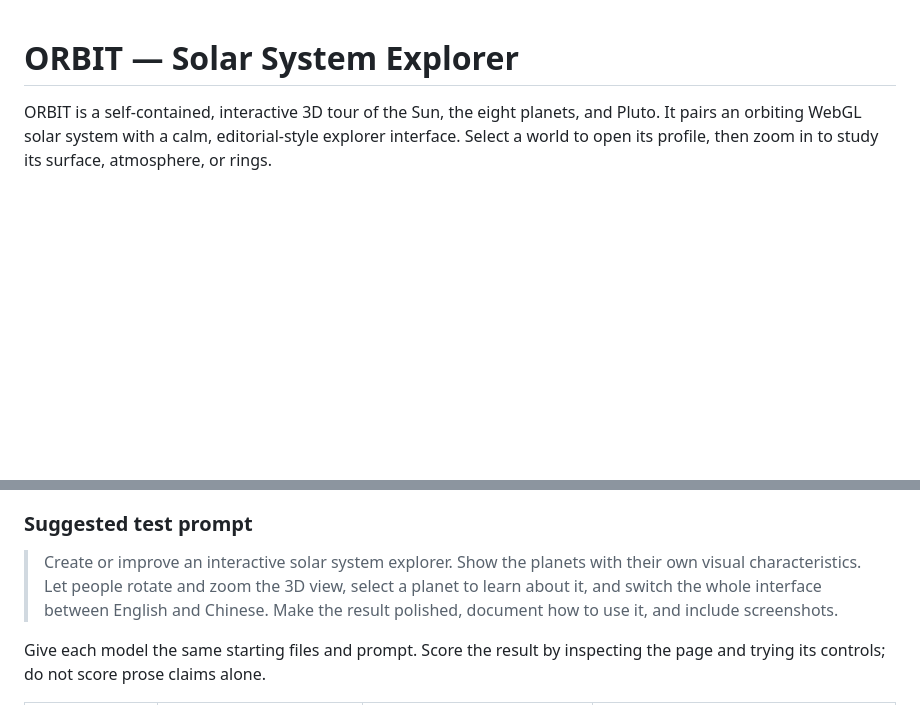
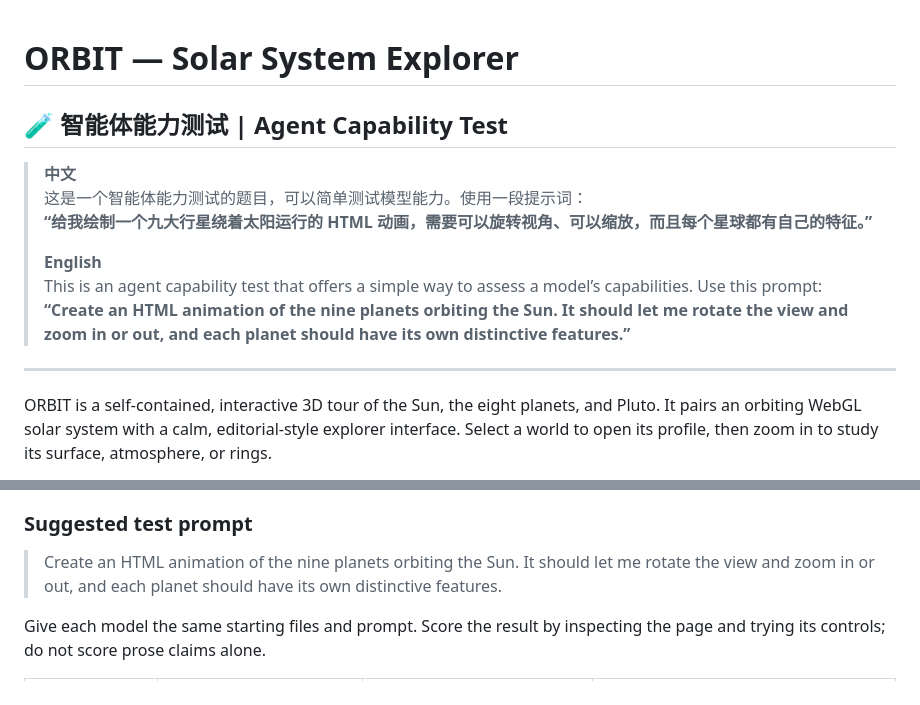
Before and after one commit to awangs1986/HtmlSolarSystem, a Markdown page: README.md, 2 parts joined by grey strips. Rendered like a GitHub page; blank space fills up the shorter version.

Commit message:
Feature bilingual agent capability test prompt

```diff
--- a/README.md
+++ b/README.md
@@ -1,4 +1,16 @@
 # ORBIT — Solar System Explorer
+
+## 🧪 智能体能力测试 | Agent Capability Test
+
+> **中文**<br>
+> 这是一个智能体能力测试的题目，可以简单测试模型能力。使用一段提示词：<br>
+> **“给我绘制一个九大行星绕着太阳运行的 HTML 动画，需要可以旋转视角、可以缩放，而且每个星球都有自己的特征。”**
+>
+> **English**<br>
+> This is an agent capability test that offers a simple way to assess a model’s capabilities. Use this prompt:<br>
+> **“Create an HTML animation of the nine planets orbiting the Sun. It should let me rotate the view and zoom in or out, and each planet should have its own distinctive features.”**
+
+---
 
 ORBIT is a self-contained, interactive 3D tour of the Sun, the eight planets, and Pluto. It pairs an orbiting WebGL solar system with a calm, editorial-style explorer interface. Select a world to open its profile, then zoom in to study its surface, atmosphere, or rings.
 
@@ -22,7 +34,7 @@ It is **not** a standardized intelligence test, a scientific benchmark, or a mea
 
 ### Suggested test prompt
 
-> Create or improve an interactive solar system explorer. Show the planets with their own visual characteristics. Let people rotate and zoom the 3D view, select a planet to learn about it, and switch the whole interface between English and Chinese. Make the result polished, document how to use it, and include screenshots.
+> Create an HTML animation of the nine planets orbiting the Sun. It should let me rotate the view and zoom in or out, and each planet should have its own distinctive features.
 
 Give each model the same starting files and prompt. Score the result by inspecting the page and trying its controls; do not score prose claims alone.
 
```
